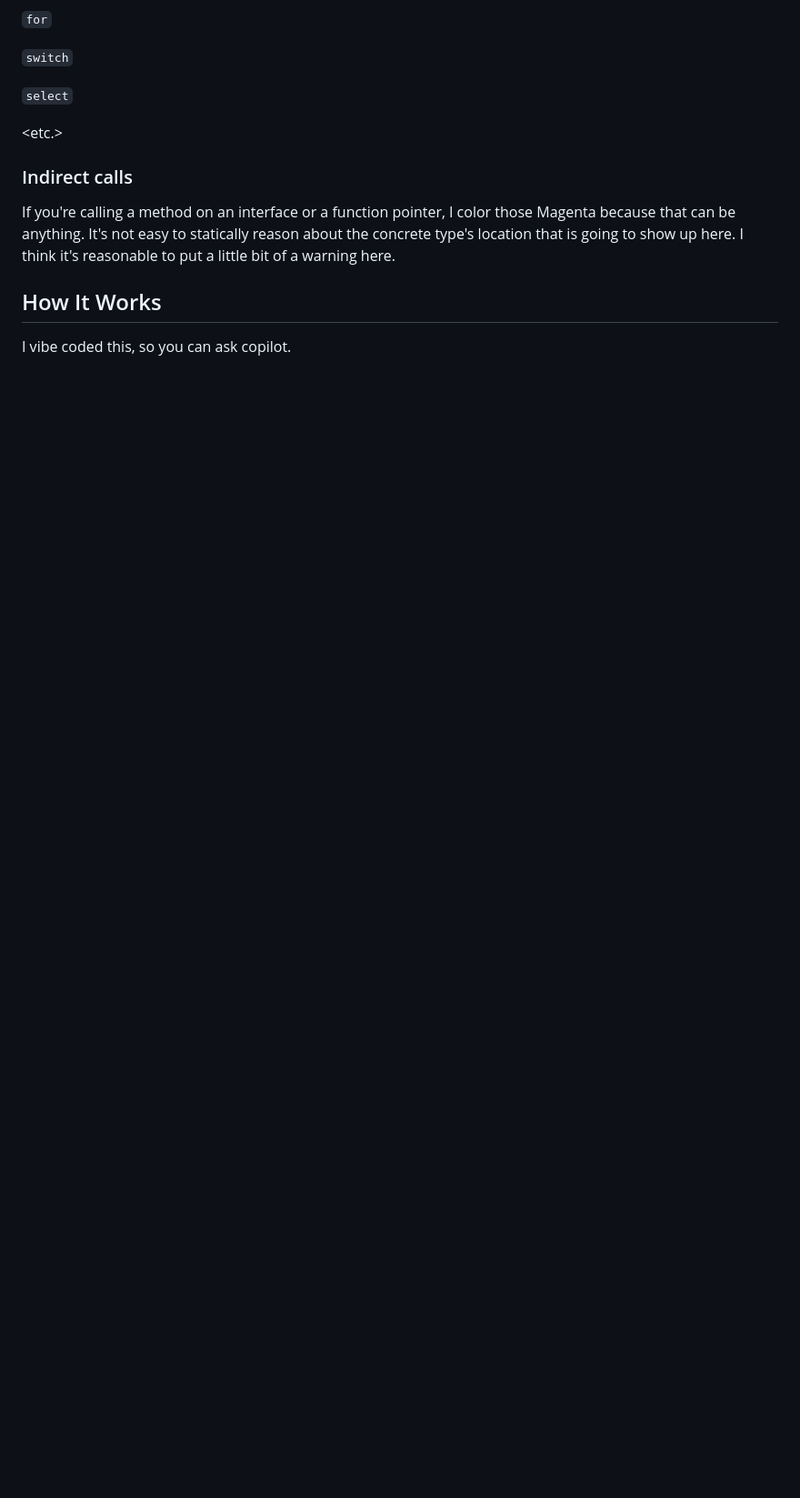
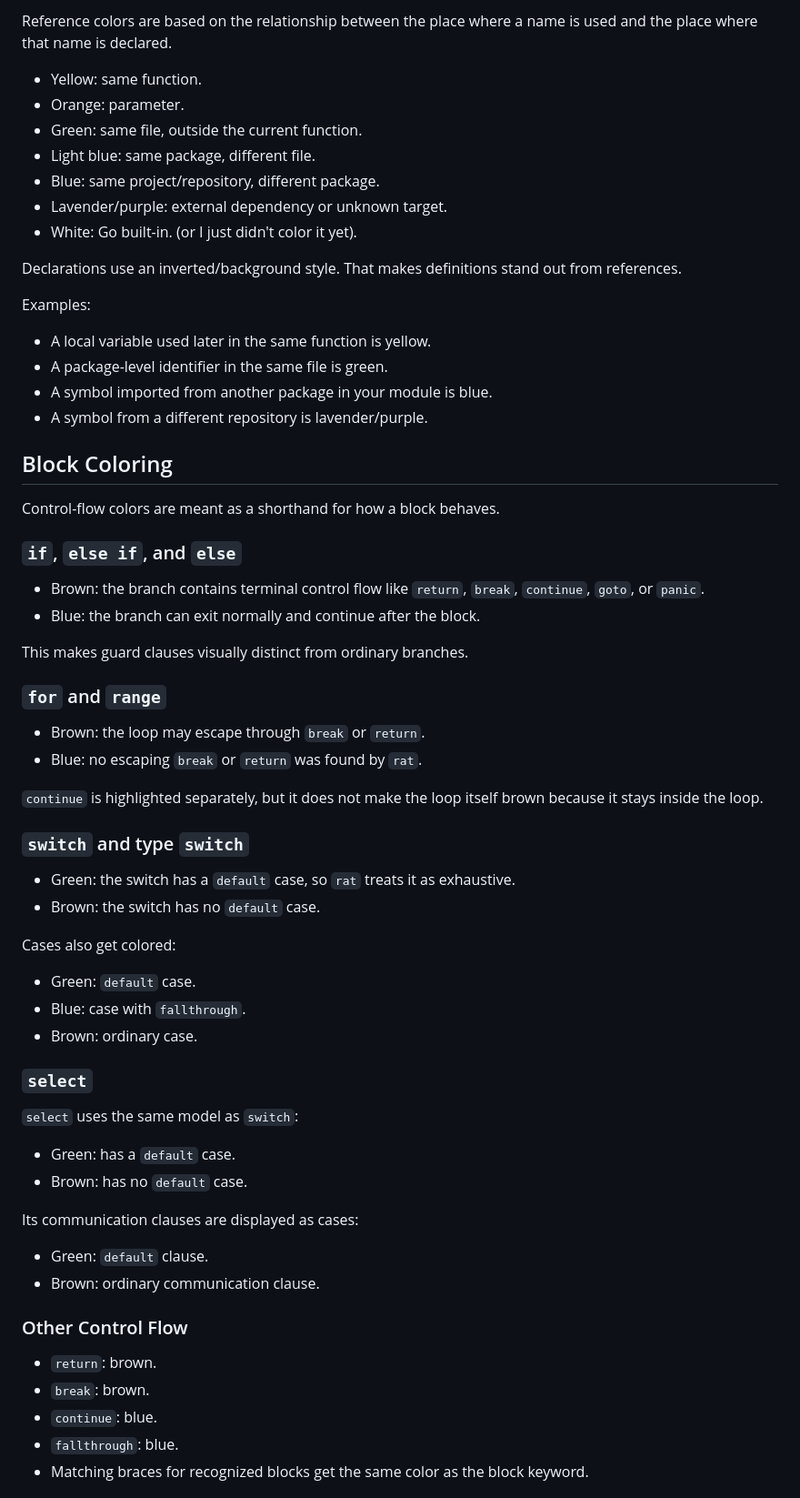
Before and after one commit to dixler/rat, a Markdown page: README.md, the part around one of its changes. Shown at 91% size. Rendered like a GitHub page; blank space fills up the shorter version.

```diff
--- a/README.md
+++ b/README.md
@@ -29,19 +35,69 @@ Coloring references is important to me, I believe you can get a feel for the com
 
-`for`
-<Fill this in for me>
+Reference colors are based on the relationship between the place where a name is used and the place where that name is declared.
 
-`switch`
-<Fill this in for me>
+- Yellow: same function.
+- Orange: parameter.
+- Green: same file, outside the current function.
+- Light blue: same package, different file.
+- Blue: same project/repository, different package.
+- Lavender/purple: external dependency or unknown target.
+- White: Go built-in. (or I just didn't color it yet).
 
-`select`
-<Fill this in for me>
+Declarations use an inverted/background style. That makes definitions stand out from references.
 
-<etc.>
+Examples:
 
-### Indirect calls
+- A local variable used later in the same function is yellow.
+- A package-level identifier in the same file is green.
+- A symbol imported from another package in your module is blue.
+- A symbol from a different repository is lavender/purple.
 
-If you're calling a method on an interface or a function pointer, I color those Magenta because that can be anything. It's not easy to statically reason about the concrete type's location that is going to show up here. I think it's reasonable to put a little bit of a warning here.
+## Block Coloring
 
-## How It Works
+Control-flow colors are meant as a shorthand for how a block behaves.
 
-I vibe coded this, so you can ask copilot.
+### `if`, `else if`, and `else`
+
+- Brown: the branch contains terminal control flow like `return`, `break`, `continue`, `goto`, or `panic`.
+- Blue: the branch can exit normally and continue after the block.
+
+This makes guard clauses visually distinct from ordinary branches.
+
+### `for` and `range`
+
+- Brown: the loop may escape through `break` or `return`.
+- Blue: no escaping `break` or `return` was found by `rat`.
+
+`continue` is highlighted separately, but it does not make the loop itself brown because it stays inside the loop.
+
+### `switch` and type `switch`
+
+- Green: the switch has a `default` case, so `rat` treats it as exhaustive.
+- Brown: the switch has no `default` case.
+
+Cases also get colored:
+
+- Green: `default` case.
+- Blue: case with `fallthrough`.
+- Brown: ordinary case.
+
+### `select`
+
+`select` uses the same model as `switch`:
+
+- Green: has a `default` case.
+- Brown: has no `default` case.
+
+Its communication clauses are displayed as cases:
+
+- Green: `default` clause.
+- Brown: ordinary communication clause.
+
+### Other Control Flow
+
+- `return`: brown.
+- `break`: brown.
+- `continue`: blue.
+- `fallthrough`: blue.
+- Matching braces for recognized blocks get the same color as the block keyword.
+
```
Also changed, not shown: other parts of README.md (+147 -41 lines), vscode-text-semantic/README.md (+4 -2 lines), .images/cli.png (added), .images/vscode.png (added), 1 other file.
